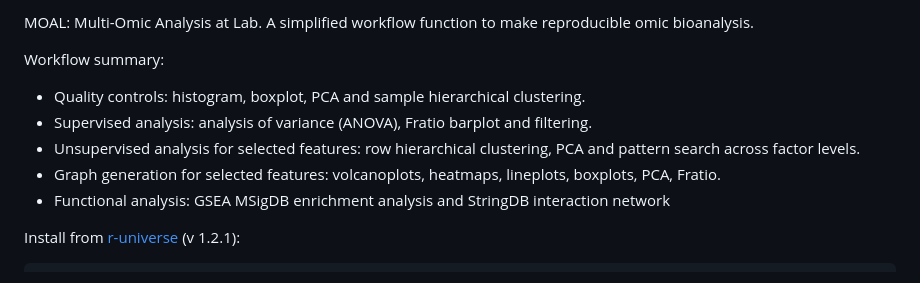
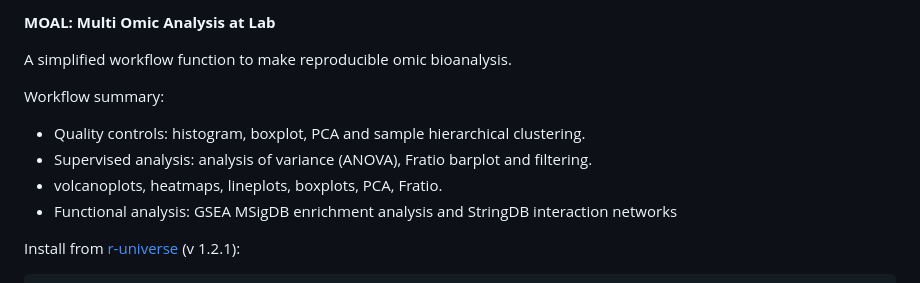
Before and after one commit to fdumbioinfo/moal, a Markdown page: README.md, the part around the change. Rendered like a GitHub page.

```diff
--- a/README.md
+++ b/README.md
@@ -1,12 +1,12 @@
-MOAL: Multi-Omic Analysis at Lab.
+<b>MOAL: Multi Omic Analysis at Lab</b>
+
 A simplified workflow function to make reproducible omic bioanalysis.
 
 Workflow summary:
  - Quality controls: histogram, boxplot, PCA and sample hierarchical clustering.
  - Supervised analysis: analysis of variance (ANOVA), Fratio barplot and filtering.
- - Unsupervised analysis for selected features: row hierarchical clustering, PCA and pattern search across factor levels.
- - Graph generation for selected features: volcanoplots, heatmaps, lineplots, boxplots, PCA, Fratio.
- - Functional analysis: GSEA MSigDB enrichment analysis and StringDB interaction network
+ - volcanoplots, heatmaps, lineplots, boxplots, PCA, Fratio.
+ - Functional analysis: GSEA MSigDB enrichment analysis and StringDB interaction networks
 
 Install from <a href="https://fdumbioinfo.r-universe.dev/moal">r-universe</a> (v 1.2.1):
 
```
